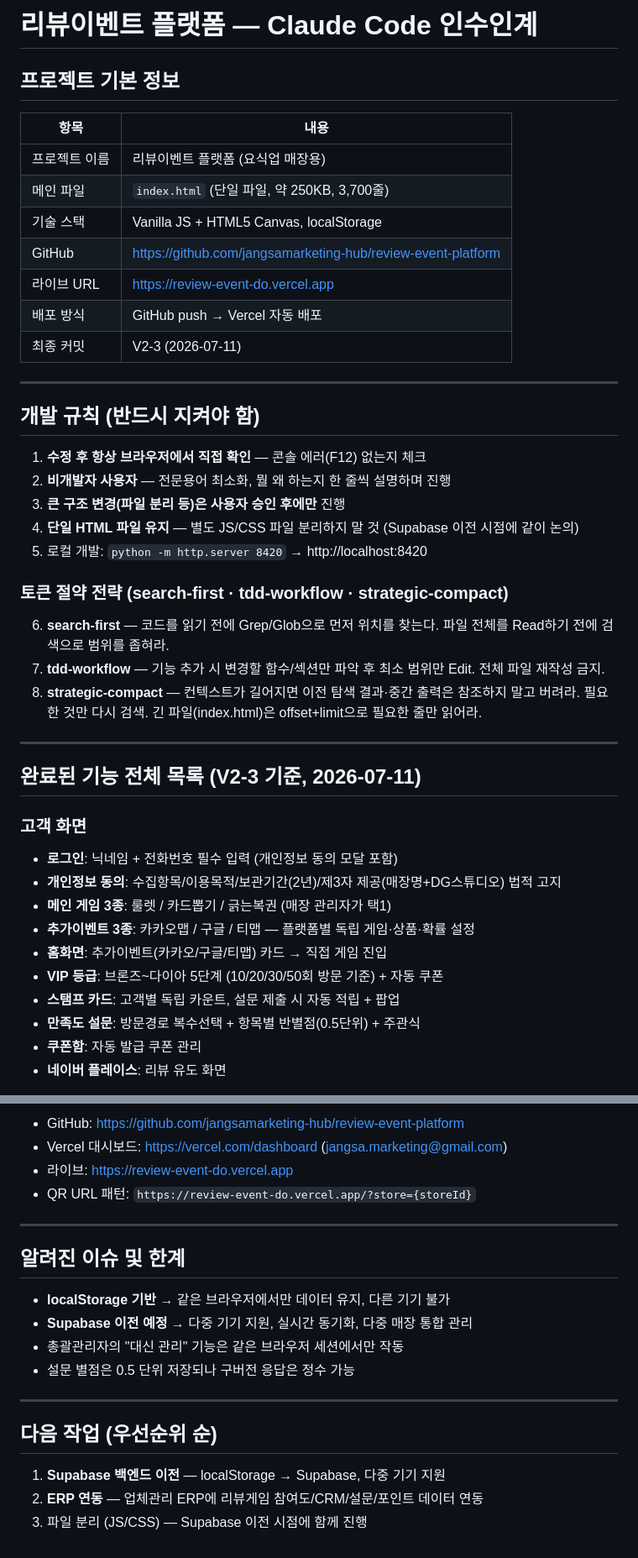
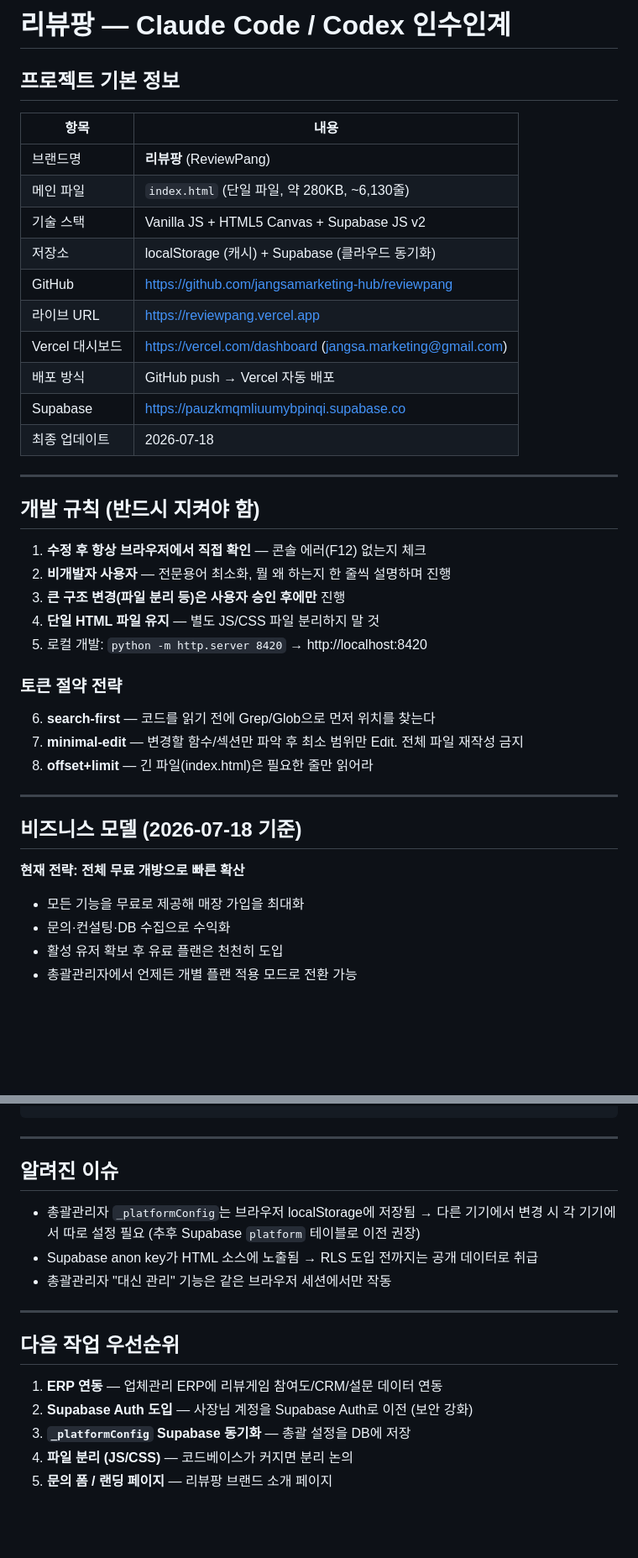
Before and after one commit to jangsamarketing-hub/review-event-platform, a Markdown page: CLAUDE.md, 2 parts joined by grey strips. Shown at 84% size. Rendered like a GitHub page; blank space fills up the shorter version.

````diff
--- a/CLAUDE.md
+++ b/CLAUDE.md
@@ -1,16 +1,19 @@
-# 리뷰이벤트 플랫폼 — Claude Code 인수인계
+# 리뷰팡 — Claude Code / Codex 인수인계
 
 ## 프로젝트 기본 정보
 
 | 항목 | 내용 |
 |------|------|
-| 프로젝트 이름 | 리뷰이벤트 플랫폼 (요식업 매장용) |
-| 메인 파일 | `index.html` (단일 파일, 약 250KB, 3,700줄) |
-| 기술 스택 | Vanilla JS + HTML5 Canvas, localStorage |
-| GitHub | https://github.com/jangsamarketing-hub/review-event-platform |
-| 라이브 URL | https://review-event-do.vercel.app |
+| 브랜드명 | **리뷰팡** (ReviewPang) |
+| 메인 파일 | `index.html` (단일 파일, 약 280KB, ~6,130줄) |
+| 기술 스택 | Vanilla JS + HTML5 Canvas + Supabase JS v2 |
+| 저장소 | localStorage (캐시) + Supabase (클라우드 동기화) |
+| GitHub | https://github.com/jangsamarketing-hub/reviewpang |
+| 라이브 URL | https://reviewpang.vercel.app |
+| Vercel 대시보드 | https://vercel.com/dashboard (jangsa.marketing@gmail.com) |
 | 배포 방식 | GitHub push → Vercel 자동 배포 |
-| 최종 커밋 | V2-3 (2026-07-11) |
+| Supabase | https://pauzkmqmliuumybpinqi.supabase.co |
+| 최종 업데이트 | 2026-07-18 |
 
 ---
 
@@ -19,28 +22,22 @@
 1. **수정 후 항상 브라우저에서 직접 확인** — 콘솔 에러(F12) 없는지 체크
 2. **비개발자 사용자** — 전문용어 최소화, 뭘 왜 하는지 한 줄씩 설명하며 진행
 3. **큰 구조 변경(파일 분리 등)은 사용자 승인 후에만** 진행
-4. **단일 HTML 파일 유지** — 별도 JS/CSS 파일 분리하지 말 것 (Supabase 이전 시점에 같이 논의)
+4. **단일 HTML 파일 유지** — 별도 JS/CSS 파일 분리하지 말 것
 5. 로컬 개발: `python -m http.server 8420` → http://localhost:8420
 
-### 토큰 절약 전략 (search-first · tdd-workflow · strategic-compact)
+### 토큰 절약 전략
 
-6. **search-first** — 코드를 읽기 전에 Grep/Glob으로 먼저 위치를 찾는다. 파일 전체를 Read하기 전에 검색으로 범위를 좁혀라.
-7. **tdd-workflow** — 기능 추가 시 변경할 함수/섹션만 파악 후 최소 범위만 Edit. 전체 파일 재작성 금지.
-8. **strategic-compact** — 컨텍스트가 길어지면 이전 탐색 결과·중간 출력은 참조하지 말고 버려라. 필요한 것만 다시 검색. 긴 파일(index.html)은 offset+limit으로 필요한 줄만 읽어라.
+6. **search-first** — 코드를 읽기 전에 Grep/Glob으로 먼저 위치를 찾는다
+7. **minimal-edit** — 변경할 함수/섹션만 파악 후 최소 범위만 Edit. 전체 파일 재작성 금지
+8. **offset+limit** — 긴 파일(index.html)은 필요한 줄만 읽어라
 
 ---
 
-## 완료된 기능 전체 목록 (V2-3 기준, 2026-07-11)
+## 비즈니스 모델 (2026-07-18 기준)
 
-### 고객 화면
-- **로그인**: 닉네임 + 전화번호 필수 입력 (개인정보 동의 모달 포함)
-- **개인정보 동의**: 수집항목/이용목적/보관기간(2년)/제3자 제공(매장명+DG스튜디오) 법적 고지
-- **메인 게임 3종**: 룰렛 / 카드뽑기 / 긁는복권 (매장 관리자가 택1)
-- **추가이벤트 3종**: 카카오맵 / 구글 / 티맵 — 플랫폼별 독립 게임·상품·확률 설정
-- **홈화면**: 추가이벤트(카카오/구글/티맵) 카드 → 직접 게임 진입
-- **VIP 등급**: 브론즈~다이아 5단계 (10/20/30/50회 방문 기준) + 자동 쿠폰
-- **스탬프 카드**: 고객별 독립 카운트, 설문 제출 시 자동 적립 + 팝업
-- **만족도 설문**: 방문경로 복수선택 + 항목별 반별점(0.5단위) + 주관식
-- **쿠폰함**: 자동 발급 쿠폰 관리
-- **네이버 플레이스**: 리뷰 유도 화면
+**현재 전략: 전체 무료 개방으로 빠른 확산**
+- 모든 기능을 무료로 제공해 매장 가입을 최대화
+- 문의·컨설팅·DB 수집으로 수익화
+- 활성 유저 확보 후 유료 플랜은 천천히 도입
+- 총괄관리자에서 언제든 개별 플랜 적용 모드로 전환 가능
 
@@ -231,23 +201,19 @@ git push
 ```
-
-- GitHub: https://github.com/jangsamarketing-hub/review-event-platform
-- Vercel 대시보드: https://vercel.com/dashboard (jangsa.marketing@gmail.com)
-- 라이브: https://review-event-do.vercel.app
-- QR URL 패턴: `https://review-event-do.vercel.app/?store={storeId}`
 
 ---
 
-## 알려진 이슈 및 한계
+## 알려진 이슈
 
-- **localStorage 기반** → 같은 브라우저에서만 데이터 유지, 다른 기기 불가
-- **Supabase 이전 예정** → 다중 기기 지원, 실시간 동기화, 다중 매장 통합 관리
-- 총괄관리자의 "대신 관리" 기능은 같은 브라우저 세션에서만 작동
-- 설문 별점은 0.5 단위 저장되나 구버전 응답은 정수 가능
+- 총괄관리자 `_platformConfig`는 브라우저 localStorage에 저장됨 → 다른 기기에서 변경 시 각 기기에서 따로 설정 필요 (추후 Supabase `platform` 테이블로 이전 권장)
+- Supabase anon key가 HTML 소스에 노출됨 → RLS 도입 전까지는 공개 데이터로 취급
+- 총괄관리자 "대신 관리" 기능은 같은 브라우저 세션에서만 작동
 
 ---
 
-## 다음 작업 (우선순위 순)
+## 다음 작업 우선순위
 
-1. **Supabase 백엔드 이전** — localStorage → Supabase, 다중 기기 지원
-2. **ERP 연동** — 업체관리 ERP에 리뷰게임 참여도/CRM/설문/포인트 데이터 연동
-3. 파일 분리 (JS/CSS) — Supabase 이전 시점에 함께 진행
+1. **ERP 연동** — 업체관리 ERP에 리뷰게임 참여도/CRM/설문 데이터 연동
+2. **Supabase Auth 도입** — 사장님 계정을 Supabase Auth로 이전 (보안 강화)
+3. **`_platformConfig` Supabase 동기화** — 총괄 설정을 DB에 저장
+4. **파일 분리 (JS/CSS)** — 코드베이스가 커지면 분리 논의
+5. **문의 폼 / 랜딩 페이지** — 리뷰팡 브랜드 소개 페이지
````
Also changed, not shown: other parts of CLAUDE.md (+102 -129 lines).
